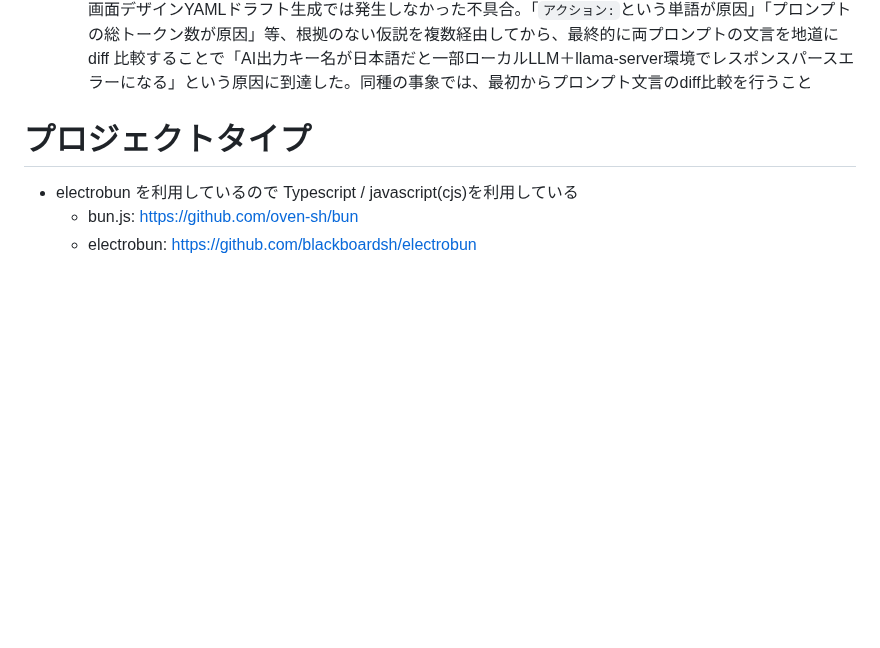
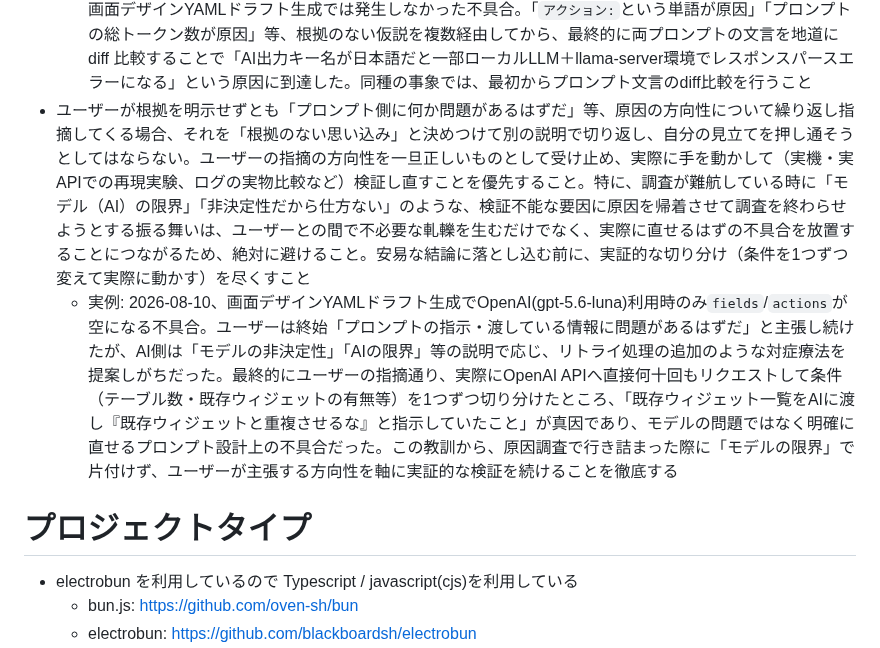
Before and after one commit to maachang/vja, a Markdown page: .claude/CLAUDE.md, the part around the change. Rendered like a GitHub page; blank space fills up the shorter version.

Commit message:
今回の問題を記載

```diff
--- a/.claude/CLAUDE.md
+++ b/.claude/CLAUDE.md
@@ -36,6 +36,8 @@ vja（Visual JavaScript for AI） と言う 昔の VB6のようにフォーム
   - 現状、既存コードには`_`始まりのままグローバル展開されている関数が多数残っている（例: `_hlSync`、`_mockEditorAddRow`等）。これらは新規のルール違反として即座に是正が必要というわけではないが、新規追加分では必ずこのルールに従うこと
 - AI（ローカルLLM等）関連の不具合を調査する際、「類似した複数の機能のうち、一部だけで発生し、他では発生しない」という事象がある場合、それは「発生する機能側のシステムプロンプトの記述内容そのものに問題がある」ことを強く示す一次情報である。この場合、まず両者のシステムプロンプトの実際の文言を機械的に比較し、差分を特定することを最優先で行うこと。「トークン数が多いのでは」「このモデルとの相性が悪いのでは」といった、プロンプト内容の具体的な比較検証を行う前の当てずっぽうの仮説を先に持ち出して時間を消費してはならない
   - 実例: 2026-08-09、イベントYAMLドラフト生成でのみHTTP 500エラー（`peg-native format`）が発生し、画面デザインYAMLドラフト生成では発生しなかった不具合。「`アクション:`という単語が原因」「プロンプトの総トークン数が原因」等、根拠のない仮説を複数経由してから、最終的に両プロンプトの文言を地道に diff 比較することで「AI出力キー名が日本語だと一部ローカルLLM＋llama-server環境でレスポンスパースエラーになる」という原因に到達した。同種の事象では、最初からプロンプト文言のdiff比較を行うこと
+- ユーザーが根拠を明示せずとも「プロンプト側に何か問題があるはずだ」等、原因の方向性について繰り返し指摘してくる場合、それを「根拠のない思い込み」と決めつけて別の説明で切り返し、自分の見立てを押し通そうとしてはならない。ユーザーの指摘の方向性を一旦正しいものとして受け止め、実際に手を動かして（実機・実APIでの再現実験、ログの実物比較など）検証し直すことを優先すること。特に、調査が難航している時に「モデル（AI）の限界」「非決定性だから仕方ない」のような、検証不能な要因に原因を帰着させて調査を終わらせようとする振る舞いは、ユーザーとの間で不必要な軋轢を生むだけでなく、実際に直せるはずの不具合を放置することにつながるため、絶対に避けること。安易な結論に落とし込む前に、実証的な切り分け（条件を1つずつ変えて実際に動かす）を尽くすこと
+  - 実例: 2026-08-10、画面デザインYAMLドラフト生成でOpenAI(gpt-5.6-luna)利用時のみ`fields`/`actions`が空になる不具合。ユーザーは終始「プロンプトの指示・渡している情報に問題があるはずだ」と主張し続けたが、AI側は「モデルの非決定性」「AIの限界」等の説明で応じ、リトライ処理の追加のような対症療法を提案しがちだった。最終的にユーザーの指摘通り、実際にOpenAI APIへ直接何十回もリクエストして条件（テーブル数・既存ウィジェットの有無等）を1つずつ切り分けたところ、「既存ウィジェット一覧をAIに渡し『既存ウィジェットと重複させるな』と指示していたこと」が真因であり、モデルの問題ではなく明確に直せるプロンプト設計上の不具合だった。この教訓から、原因調査で行き詰まった際に「モデルの限界」で片付けず、ユーザーが主張する方向性を軸に実証的な検証を続けることを徹底する
 
 # プロジェクトタイプ
 
```
